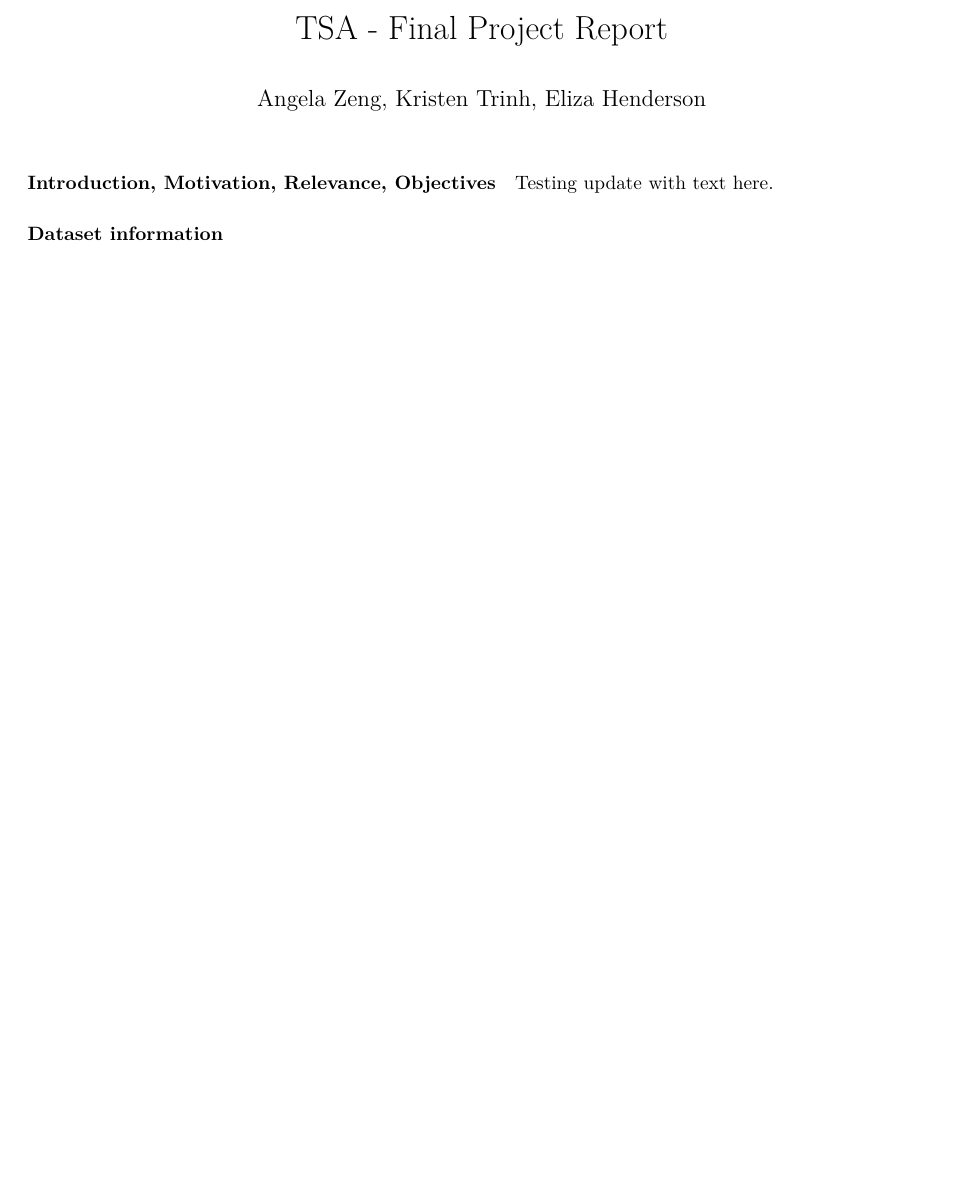
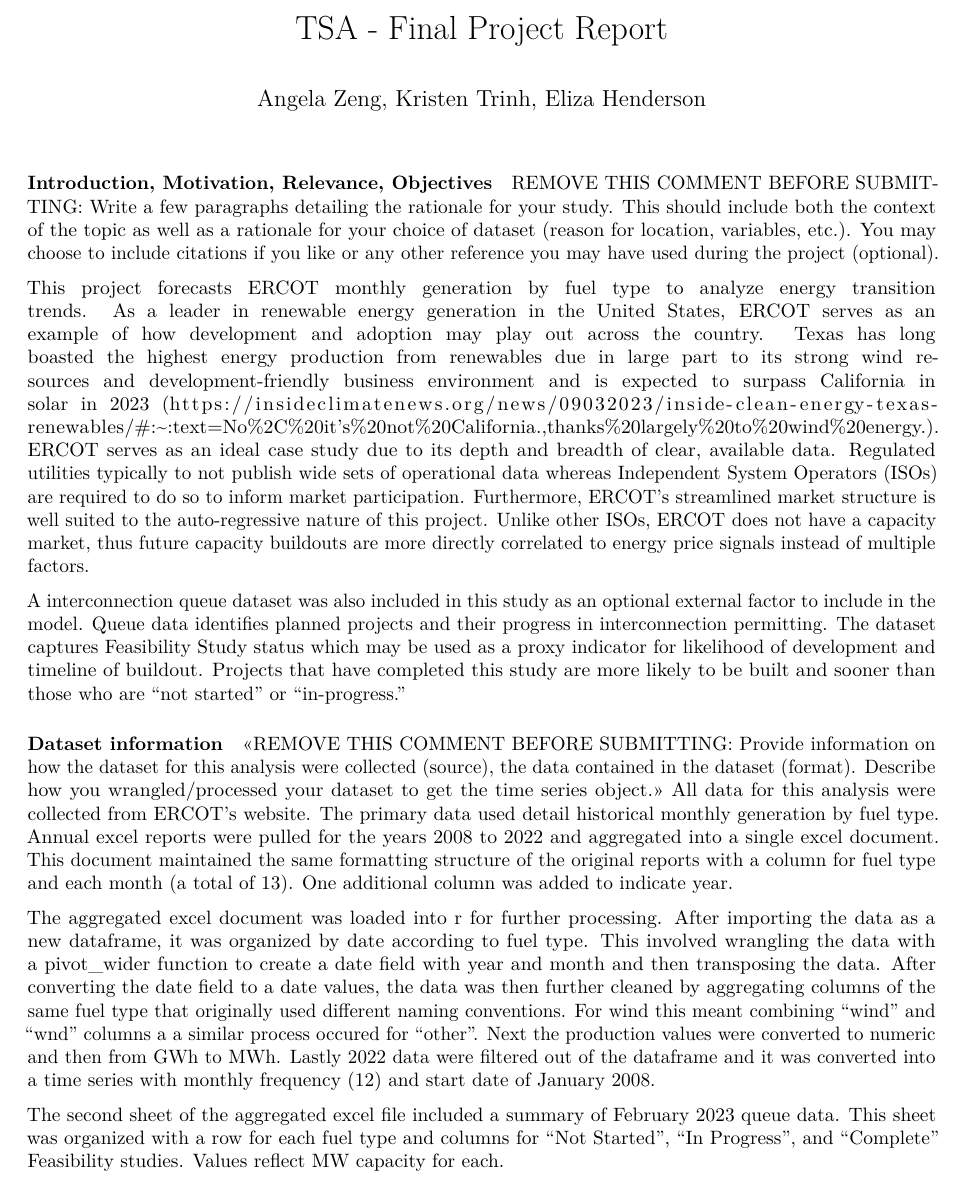
Before and after one commit to emh77/ZengTrinhHenderson_TSA_FinalProject, an R Markdown document (ZengTrinhHenderson_ENV790_Project.Rmd): part of the page before the commit and part of page 1 of 2 after it, cut so that both start at the same text, the shorter picture padded with empty space. Rendered offline with R 4.5, knitr and Pandoc, then LaTeX, with nearby package versions.

Commit message:
First two sections of report

````diff
--- a/ZengTrinhHenderson_ENV790_Project.Rmd
+++ b/ZengTrinhHenderson_ENV790_Project.Rmd
@@ -10,13 +10,18 @@
 ```
 
 #### Introduction, Motivation, Relevance, Objectives
-Testing update with text here.
-```{r}
-#REMOVE THIS COMMENT BEFORE SUBMITTING: Write a few paragraphs detailing the rationale for your study. This should include both the context of the topic as well as a rationale for your choice of dataset (reason for location, variables, etc.). You may choose to include citations if you like or any other reference you may have used during the project (optional).
+REMOVE THIS COMMENT BEFORE SUBMITTING: Write a few paragraphs detailing the rationale for your study. This should include both the context of the topic as well as a rationale for your choice of dataset (reason for location, variables, etc.). You may choose to include citations if you like or any other reference you may have used during the project (optional).
 
+This project forecasts ERCOT monthly generation by fuel type to analyze energy transition trends. As a leader in renewable energy generation in the United States, ERCOT serves as an example of how development and adoption may play out across the country. Texas has long boasted the highest energy production from renewables due in large part to its strong wind resources and development-friendly business environment and is expected to surpass California in solar in 2023 (https://insideclimatenews.org/news/09032023/inside-clean-energy-texas-renewables/#:~:text=No%2C%20it's%20not%20California.,thanks%20largely%20to%20wind%20energy.).
+ERCOT serves as an ideal case study due to its depth and breadth of clear, available data. Regulated utilities typically to not publish wide sets of operational data whereas Independent System Operators (ISOs) are required to do so to inform market participation. Furthermore, ERCOT's streamlined market structure is well suited to the auto-regressive nature of this project. Unlike other ISOs, ERCOT does not have a capacity market, thus future capacity buildouts are more directly correlated to energy price signals instead of multiple factors.
 
-
-```
+A interconnection queue dataset was also included in this study as an optional external factor to include in the model. Queue data identifies planned projects and their progress in interconnection permitting. The dataset captures Feasibility Study status which may be used as a proxy indicator for likelihood of development and timeline of buildout. Projects that have completed this study are more likely to be built and sooner than those who are "not started" or "in-progress."
 
 #### Dataset information
 
+<<REMOVE THIS COMMENT BEFORE SUBMITTING: Provide information on how the dataset for this analysis were collected (source), the data contained in the dataset (format). Describe how you wrangled/processed your dataset to get the time series object.>>
+All data for this analysis were collected from ERCOT's website. The primary data used detail historical monthly generation by fuel type. Annual excel reports were pulled for the years 2008 to 2022 and aggregated into a single excel document. This document maintained the same formatting structure of the original reports with a column for fuel type and each month (a total of 13). One additional column was added to indicate year.
+
+The aggregated excel document was loaded into r for further processing. After importing the data as a new dataframe, it was organized by date according to fuel type. This involved wrangling the data with a pivot_wider function to create a date field with year and month and then transposing the data. After converting the date field to a date values, the data was then further cleaned by aggregating columns of the same fuel type that originally used different naming conventions. For wind this meant combining "wind" and "wnd" columns a a similar process occured for "other". Next the production values were converted to numeric and then from GWh to MWh. Lastly 2022 data were filtered out of the dataframe and it was converted into a time series with monthly frequency (12) and start date of January 2008.
+
+The second sheet of the aggregated excel file included a summary of February 2023 queue data. This sheet was organized with a row for each fuel type and columns for "Not Started", "In Progress", and "Complete" Feasibility studies. Values reflect MW capacity for each.
````
Also changed, not shown: ZengTrinhHenderson_ENV790_Project.Rmd (4 more changed lines).
